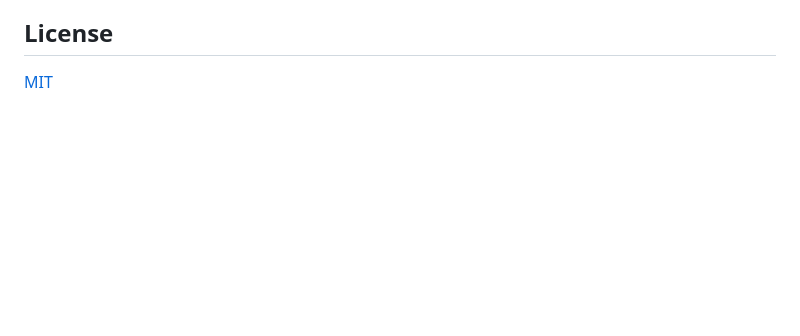
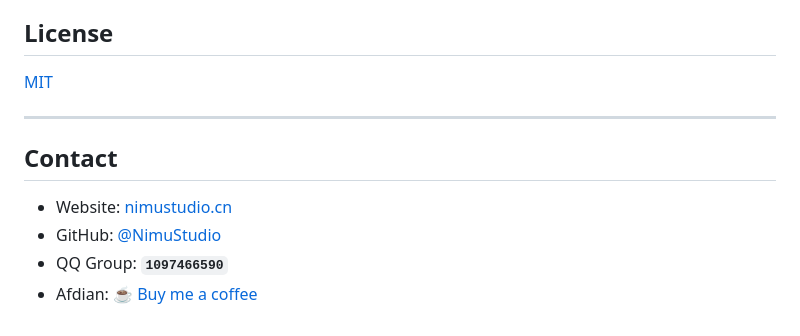
Before and after one commit to NimuStudio/NimuQDock-dsh, a Markdown page: README.en.md, the part around the change. Rendered like a GitHub page; blank space fills up the shorter version.

```diff
--- a/README.en.md
+++ b/README.en.md
@@ -305,3 +305,12 @@ Also note: connecting an agent to QQ means handing your account's voice to a mod
 ## License
 
 [MIT](LICENSE)
+
+---
+
+## Contact
+
+- Website: [nimustudio.cn](https://nimustudio.cn)
+- GitHub: [@NimuStudio](https://github.com/NimuStudio)
+- QQ Group: **`1097466590`**
+- Afdian: [☕ Buy me a coffee](https://ifdian.net/a/NimuStudio)
```
Also changed, not shown: README.md (+9 -0 lines).
